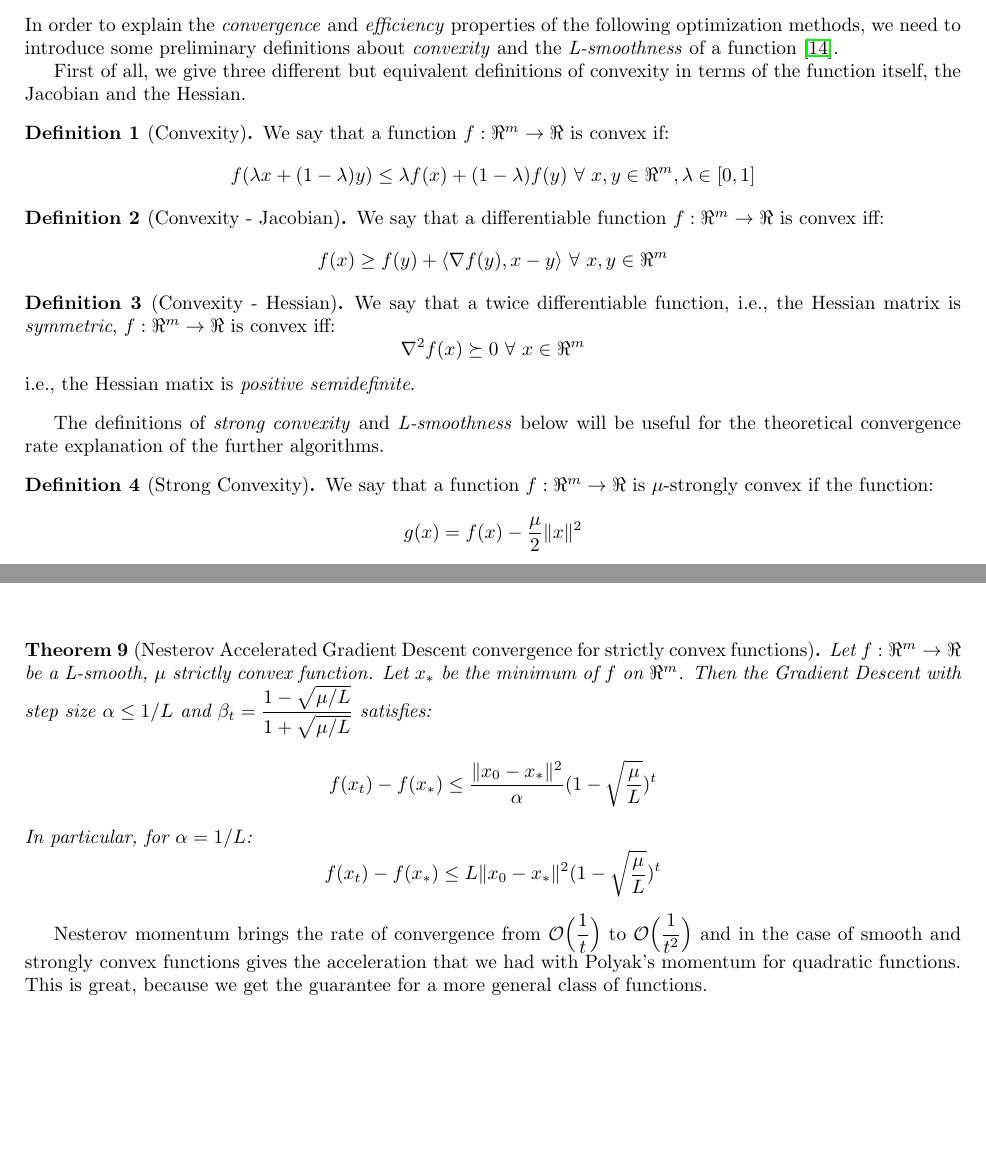
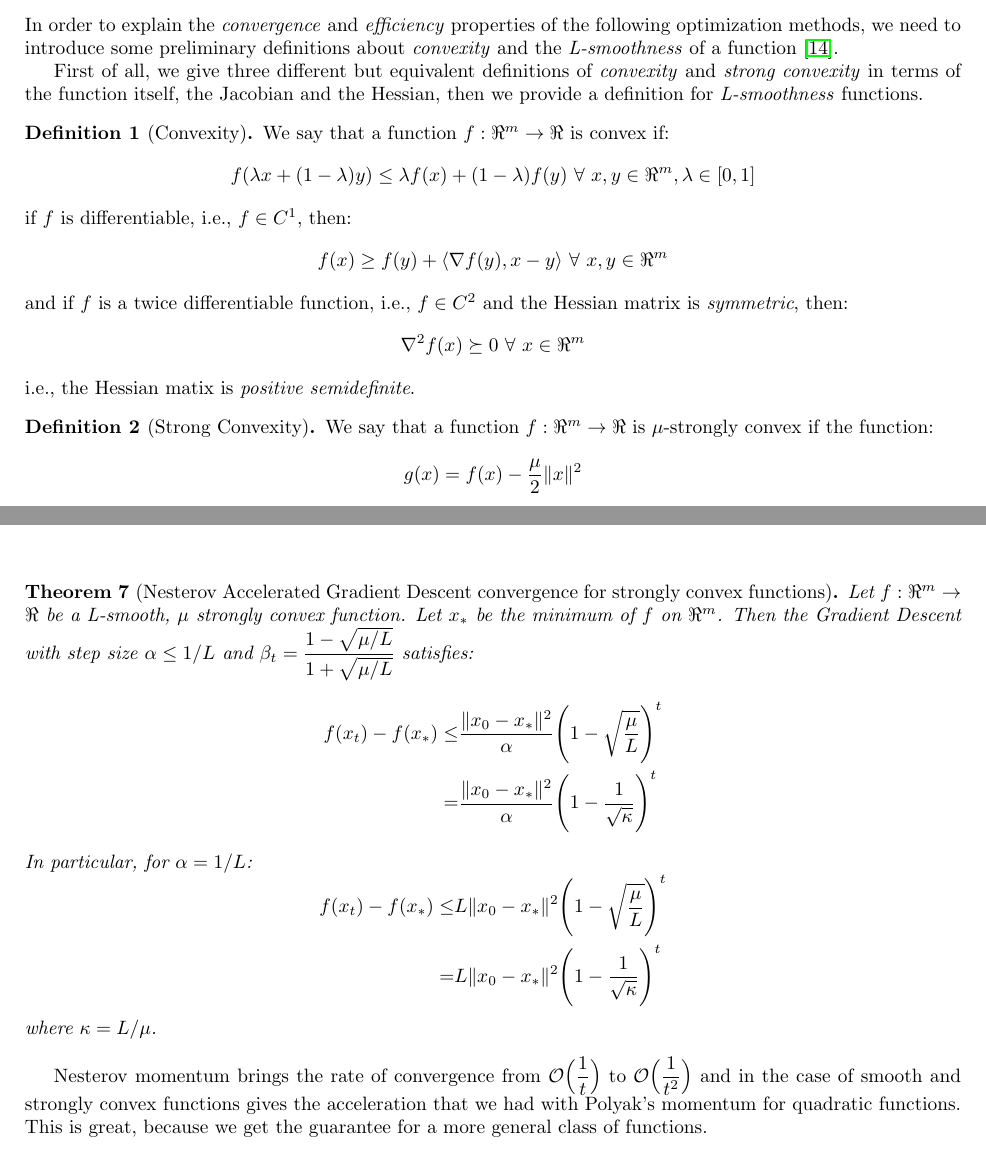
Before and after one commit to dmeoli/optiml, a LaTeX document (notebooks/optimization/tex/CM_report.tex, which reads notebooks/optimization/tex/methods.tex): two parts of pages 21 and 25 of 47 before the commit and two parts of pages 22 and 26 of 48 after it, joined at a grey line, cut so that both start at the same text, the shorter picture padded with empty space. Compiled offline with pdfLaTeX.

Commit message:
fixed tex(s)

```diff
--- a/notebooks/optimization/tex/CM_report.tex
+++ b/notebooks/optimization/tex/CM_report.tex
@@ -7,6 +7,7 @@
 
 \usepackage{amsthm}
 \theoremstyle{plain}
+\usepackage{thmtools}
 \newtheorem{theorem}{Theorem}
 
 \theoremstyle{definition}
--- a/notebooks/optimization/tex/methods.tex
+++ b/notebooks/optimization/tex/methods.tex
@@ -2,31 +2,23 @@
 
 In order to explain the \emph{convergence} and \emph{efficiency} properties of the following optimization methods, we need to introduce some preliminary definitions about \emph{convexity} and the \emph{L-smoothness} of a function \cite{boyd2004convex}.
 
-First of all, we give three different but equivalent definitions of convexity in terms of the function itself, the Jacobian and the Hessian.
+First of all, we give three different but equivalent definitions of \emph{convexity} and \emph{strong convexity} in terms of the function itself, the Jacobian and the Hessian, then we provide a definition for \emph{L-smoothness} functions.
 
 \begin{definition}[Convexity] \label{def:convexity}
 We say that a function $f: \Re^m \rightarrow \Re$ is convex if:
 $$
 f(\lambda x + (1 - \lambda) y ) \leq \lambda f(x) + (1 - \lambda) f(y) \ \forall \ x, y \in \Re^m, \lambda \in [0,1]
 $$
-\end{definition}
-
-\begin{definition}[Convexity - Jacobian] \label{def:convexity_jac}
-We say that a differentiable function $f: \Re^m \rightarrow \Re$ is convex iff:
+if $f$ is differentiable, i.e., $f \in C^1$, then:
 $$
 f(x) \geq f(y) + \langle \nabla f(y), x - y \rangle \ \forall \ x, y \in \Re^m
 $$
-\end{definition}
-
-\begin{definition}[Convexity - Hessian] \label{def:convexity_hess}
-We say that a twice differentiable function, i.e., the Hessian matrix is \emph{symmetric}, $f: \Re^m \rightarrow \Re$ is convex iff:
+and if $f$ is a twice differentiable function, i.e., $f \in C^2$ and the Hessian matrix is \emph{symmetric}, then:
 $$
 \nabla^2 f(x) \succeq 0 \ \forall \ x \in \Re^m
 $$
 i.e., the Hessian matix is \emph{positive semidefinite}.
 \end{definition}
-
-The definitions of \emph{strong convexity} and \emph{L-smoothness} below will be useful for the theoretical convergence rate explanation of the further algorithms.
 
 \begin{definition}[Strong Convexity] \label{def:strong_convexity}
 We say that a function $f: \Re^m \rightarrow \Re$ is $\mu$-strongly convex if the function:
@@ -201,15 +197,22 @@ $$
 $$
 \end{theorem}
 
-\begin{theorem}[Nesterov Accelerated Gradient Descent convergence for strictly convex functions] \label{thm:str_cvx_nag_convergence}
-Let $f: \Re^m \rightarrow \Re$ be a L-smooth, $\mu$ strictly convex function. Let $x_*$ be the minimum of $f$ on $\Re^m$. Then the Gradient Descent with step size $\alpha \leq 1/L$ and $\beta_t = \displaystyle \frac{1 - \sqrt{\mu / L}}{1 + \sqrt{\mu / L}}$ satisfies:
+\begin{theorem}[Nesterov Accelerated Gradient Descent convergence for strongly convex functions] \label{thm:str_cvx_nag_convergence}
+Let $f: \Re^m \rightarrow \Re$ be a L-smooth, $\mu$ strongly convex function. Let $x_*$ be the minimum of $f$ on $\Re^m$. Then the Gradient Descent with step size $\alpha \leq 1/L$ and $\beta_t = \displaystyle \frac{1 - \sqrt{\mu / L}}{1 + \sqrt{\mu / L}}$ satisfies:
 $$
-f(x_t) - f(x_*) \leq \frac{\| x_0 - x_* \|^2}{\alpha} (1 - \sqrt{\frac{\mu}{L}})^t
+\begin{aligned}
+	f(x_t) - f(x_*) \leq & \frac{\| x_0 - x_* \|^2}{\alpha} \Bigg(1 - \sqrt{\frac{\mu}{L}}\Bigg)^t \\
+						= & \frac{\| x_0 - x_* \|^2}{\alpha} \Bigg(1 - \frac{1}{\sqrt{\kappa}}\Bigg)^t
+\end{aligned}
 $$
 In particular, for $\alpha = 1/L$:
 $$
-f(x_t) - f(x_*) \leq L \| x_0 - x_* \|^2 (1 - \sqrt{\frac{\mu}{L}})^t
+\begin{aligned}
+	f(x_t) - f(x_*) \leq & L \| x_0 - x_* \|^2 \Bigg(1 - \sqrt{\frac{\mu}{L}}\Bigg)^t \\
+						= & L \| x_0 - x_* \|^2 \Bigg(1 - \frac{1}{\sqrt{\kappa}}\Bigg)^t
+\end{aligned}
 $$
+where $\kappa = L/\mu$.
 \end{theorem}
 
 Nesterov momentum brings the rate of convergence from $\displaystyle \mathcal{O}\Big(\frac{1}{t}\Big)$ to $\displaystyle \mathcal{O}\Big(\frac{1}{t^2}\Big)$ and in the case of smooth and strongly convex functions gives the acceleration that we had with Polyak’s momentum for quadratic functions. This is great, because we get the guarantee for a more general class of functions.
```
Also changed, not shown: notebooks/optimization/tex/CM_report.pdf, notebooks/optimization/tex/CM_report.tex (4 more changed lines), notebooks/optimization/tex/methods.tex (20 more changed lines), 1 other file.
